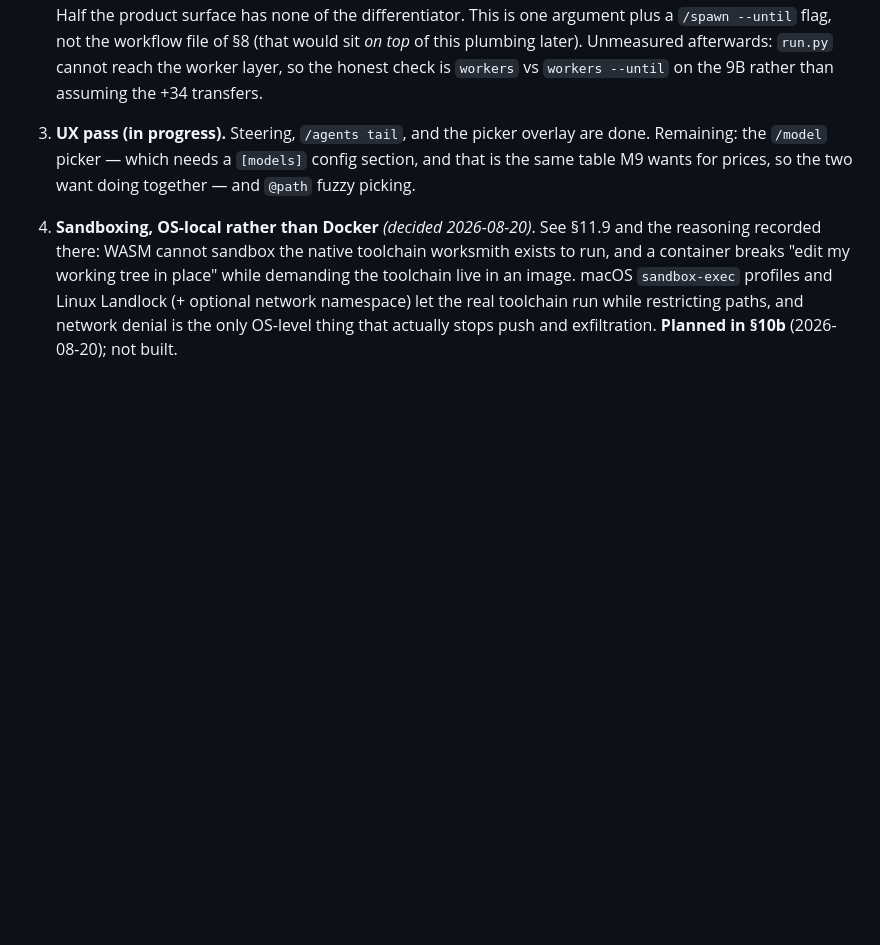
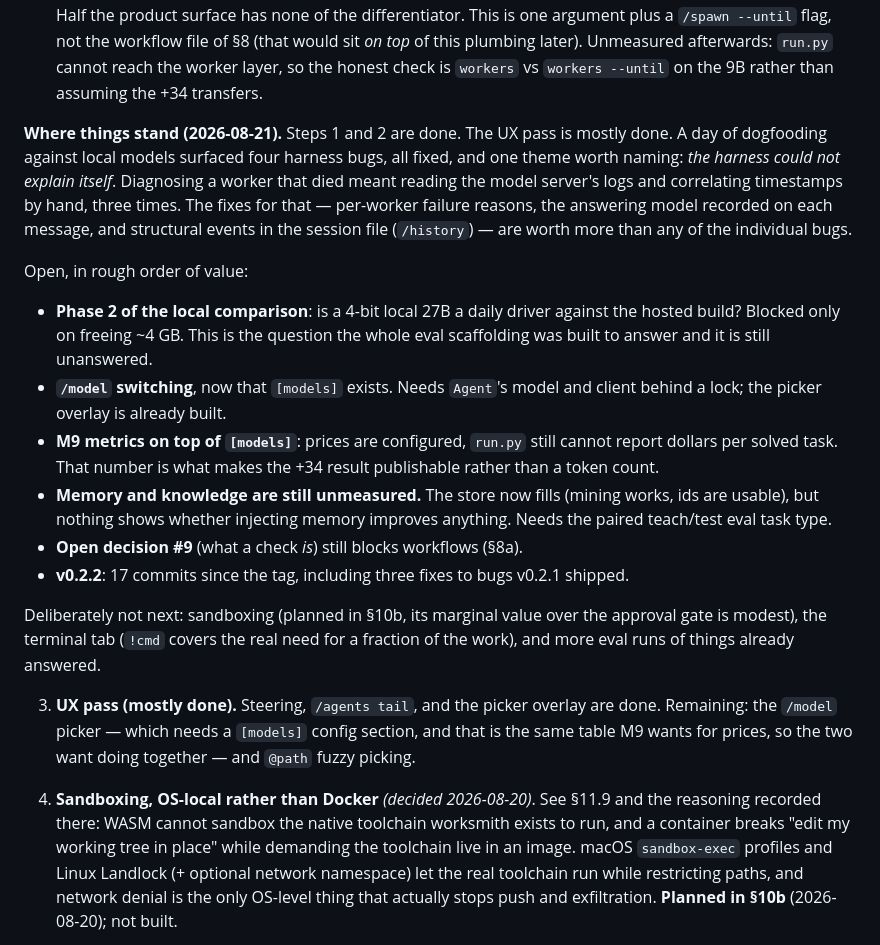
Before and after one commit to bradleyd/worksmith, a Markdown page: PLAN.md, the part around the change. Rendered like a GitHub page; blank space fills up the shorter version.

Commit message:
PLAN: where things stand after a day of local dogfooding
Steps 1 and 2 done, UX pass mostly done. Names the theme the day actually
surfaced: the harness could not explain itself, and three separate worker
failures each took a trip through the model server's logs. The fixes for that
are worth more than the individual bugs they were found chasing.

Lists what is open in rough order of value, and what is deliberately not next.

Co-Authored-By: Claude Opus 5 (1M context) <noreply@anthropic.com>
Claude-Session: https://claude.ai/code/session_01LEmNhqrxaVcBo4hwmLEjUZ

```diff
--- a/PLAN.md
+++ b/PLAN.md
@@ -949,7 +949,37 @@ easy to lose.
    check is `workers` vs `workers --until` on the 9B rather than assuming the
    +34 transfers.
 
-3. **UX pass (in progress).** Steering, `/agents tail`, and the picker overlay
+**Where things stand (2026-08-21).** Steps 1 and 2 are done. The UX pass is
+mostly done. A day of dogfooding against local models surfaced four harness
+bugs, all fixed, and one theme worth naming: *the harness could not explain
+itself*. Diagnosing a worker that died meant reading the model server's logs and
+correlating timestamps by hand, three times. The fixes for that — per-worker
+failure reasons, the answering model recorded on each message, and structural
+events in the session file (`/history`) — are worth more than any of the
+individual bugs.
+
+Open, in rough order of value:
+
+- **Phase 2 of the local comparison**: is a 4-bit local 27B a daily driver
+  against the hosted build? Blocked only on freeing ~4 GB. This is the question
+  the whole eval scaffolding was built to answer and it is still unanswered.
+- **`/model` switching**, now that `[models]` exists. Needs `Agent`'s model and
+  client behind a lock; the picker overlay is already built.
+- **M9 metrics on top of `[models]`**: prices are configured, `run.py` still
+  cannot report dollars per solved task. That number is what makes the +34
+  result publishable rather than a token count.
+- **Memory and knowledge are still unmeasured.** The store now fills (mining
+  works, ids are usable), but nothing shows whether injecting memory improves
+  anything. Needs the paired teach/test eval task type.
+- **Open decision #9** (what a check *is*) still blocks workflows (§8a).
+- **v0.2.2**: 17 commits since the tag, including three fixes to bugs v0.2.1
+  shipped.
+
+Deliberately not next: sandboxing (planned in §10b, its marginal value over the
+approval gate is modest), the terminal tab (`!cmd` covers the real need for a
+fraction of the work), and more eval runs of things already answered.
+
+3. **UX pass (mostly done).** Steering, `/agents tail`, and the picker overlay
    are done. Remaining: the `/model` picker — which needs a `[models]` config
    section, and that is the same table M9 wants for prices, so the two want
    doing together — and `@path` fuzzy picking.
```
